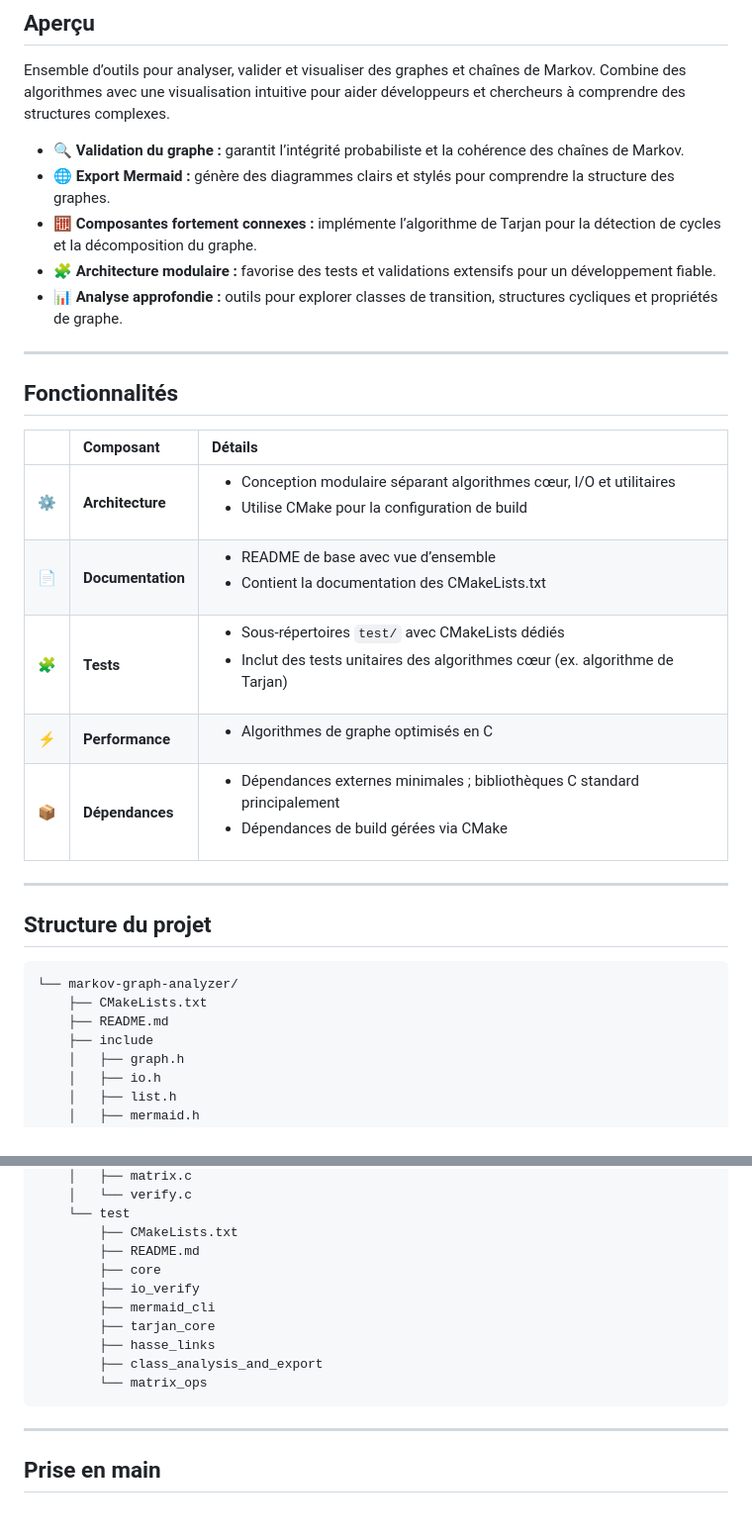
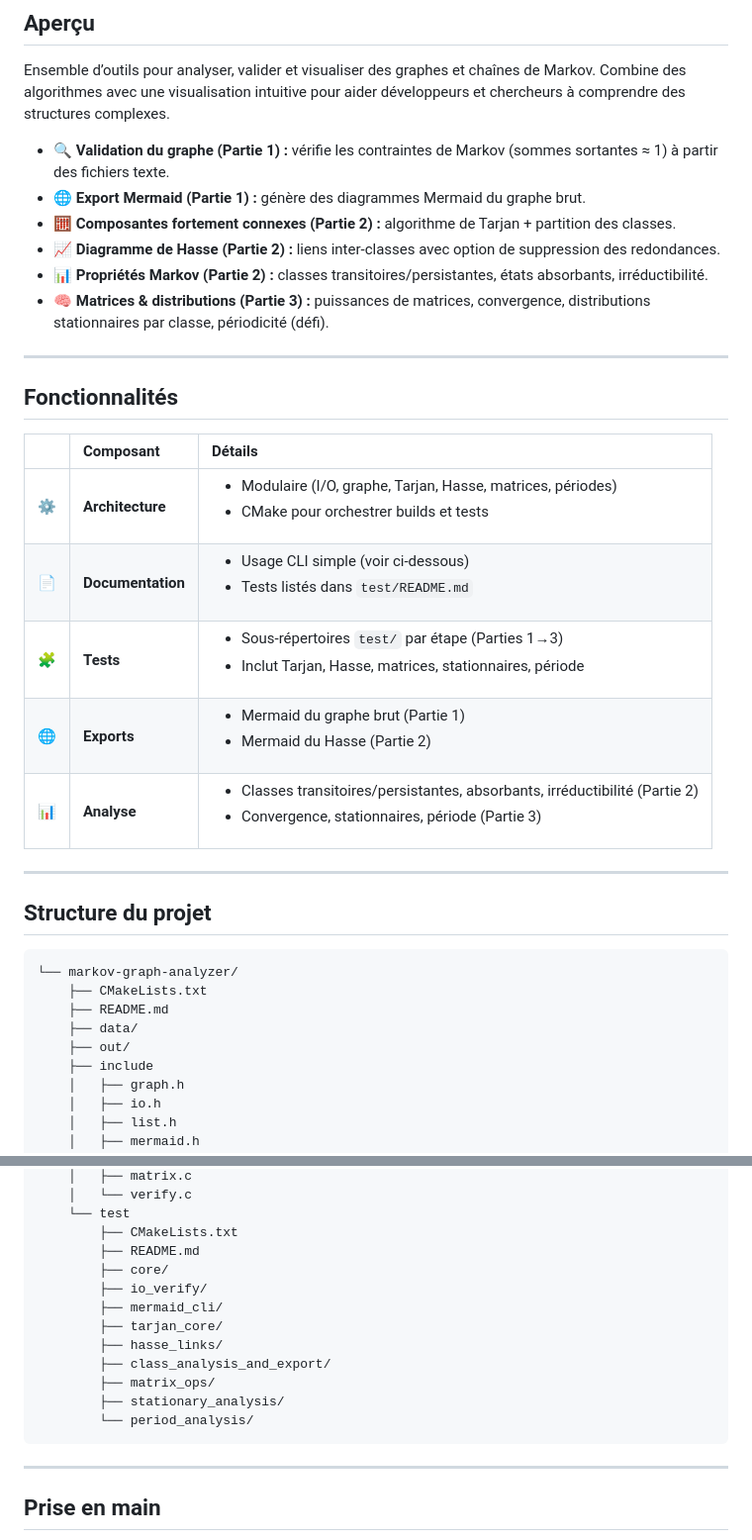
Before and after one commit to Tezay/markov-graph-analyzer, a Markdown page: README.md, 2 parts joined by grey strips. Shown: that part at 99% size. Drawn GitHub-style; blank space fills up the shorter version.

Commit message:
Update README.md and test/README.md

````diff
--- a/README.md
+++ b/README.md
@@ -39,11 +39,12 @@
 
 Ensemble d’outils pour analyser, valider et visualiser des graphes et chaînes de Markov. Combine des algorithmes avec une visualisation intuitive pour aider développeurs et chercheurs à comprendre des structures complexes.
 
-- **🔍 Validation du graphe :** garantit l’intégrité probabiliste et la cohérence des chaînes de Markov.
-- **🌐 Export Mermaid :** génère des diagrammes clairs et stylés pour comprendre la structure des graphes.
-- **🧮 Composantes fortement connexes :** implémente l’algorithme de Tarjan pour la détection de cycles et la décomposition du graphe.
-- **🧩 Architecture modulaire :** favorise des tests et validations extensifs pour un développement fiable.
-- **📊 Analyse approfondie :** outils pour explorer classes de transition, structures cycliques et propriétés de graphe.
+- **🔍 Validation du graphe (Partie 1) :** vérifie les contraintes de Markov (sommes sortantes ≈ 1) à partir des fichiers texte.
+- **🌐 Export Mermaid (Partie 1) :** génère des diagrammes Mermaid du graphe brut.
+- **🧮 Composantes fortement connexes (Partie 2) :** algorithme de Tarjan + partition des classes.
+- **📈 Diagramme de Hasse (Partie 2) :** liens inter-classes avec option de suppression des redondances.
+- **📊 Propriétés Markov (Partie 2) :** classes transitoires/persistantes, états absorbants, irréductibilité.
+- **🧠 Matrices & distributions (Partie 3) :** puissances de matrices, convergence, distributions stationnaires par classe, périodicité (défi).
 
 ---
 
@@ -51,11 +52,11 @@ Ensemble d’outils pour analyser, valider et visualiser des graphes et chaînes
 
 |      | Composant       | Détails                                                                                     |
 | :--- | :-------------- | :------------------------------------------------------------------------------------------ |
-| ⚙️  | **Architecture**  | <ul><li>Conception modulaire séparant algorithmes cœur, I/O et utilitaires</li><li>Utilise CMake pour la configuration de build</li></ul> |
-| 📄 | **Documentation** | <ul><li>README de base avec vue d’ensemble</li><li>Contient la documentation des CMakeLists.txt</li></ul> |
-| 🧩 | **Tests**       | <ul><li>Sous-répertoires `test/` avec CMakeLists dédiés</li><li>Inclut des tests unitaires des algorithmes cœur (ex. algorithme de Tarjan)</li></ul> |
-| ⚡️  | **Performance**   | <ul><li>Algorithmes de graphe optimisés en C</li></ul> |
-| 📦 | **Dépendances**  | <ul><li>Dépendances externes minimales ; bibliothèques C standard principalement</li><li>Dépendances de build gérées via CMake</li></ul> |
+| ⚙️  | **Architecture**  | <ul><li>Modulaire (I/O, graphe, Tarjan, Hasse, matrices, périodes)</li><li>CMake pour orchestrer builds et tests</li></ul> |
+| 📄 | **Documentation** | <ul><li>Usage CLI simple (voir ci-dessous)</li><li>Tests listés dans `test/README.md`</li></ul> |
+| 🧩 | **Tests**       | <ul><li>Sous-répertoires `test/` par étape (Parties 1→3)</li><li>Inclut Tarjan, Hasse, matrices, stationnaires, période</li></ul> |
+| 🌐 | **Exports**       | <ul><li>Mermaid du graphe brut (Partie 1)</li><li>Mermaid du Hasse (Partie 2)</li></ul> |
+| 📊 | **Analyse**       | <ul><li>Classes transitoires/persistantes, absorbants, irréductibilité (Partie 2)</li><li>Convergence, stationnaires, période (Partie 3)</li></ul> |
 
 ---
 
@@ -65,6 +66,8 @@ Ensemble d’outils pour analyser, valider et visualiser des graphes et chaînes
 └── markov-graph-analyzer/
     ├── CMakeLists.txt
     ├── README.md
+    ├── data/
+    ├── out/
     ├── include
     │   ├── graph.h
     │   ├── io.h
@@ -96,13 +99,15 @@ Ensemble d’outils pour analyser, valider et visualiser des graphes et chaînes
     └── test
         ├── CMakeLists.txt
         ├── README.md
-        ├── core
-        ├── io_verify
-        ├── mermaid_cli
-        ├── tarjan_core
-        ├── hasse_links
-        ├── class_analysis_and_export
-        └── matrix_ops
+        ├── core/
+        ├── io_verify/
+        ├── mermaid_cli/
+        ├── tarjan_core/
+        ├── hasse_links/
+        ├── class_analysis_and_export/
+        ├── matrix_ops/
+        ├── stationary_analysis/
+        └── period_analysis/
 ```
 
 ---
````
Also changed, not shown: other parts of README.md (+17 -1 lines), 1 other file.
